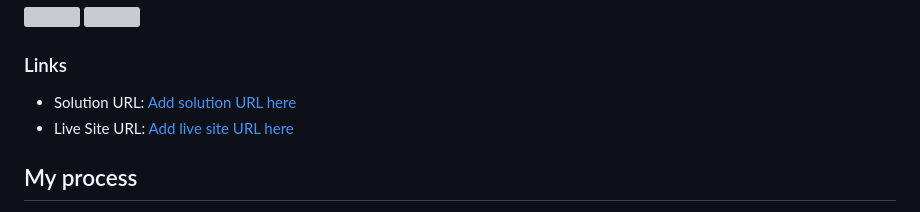
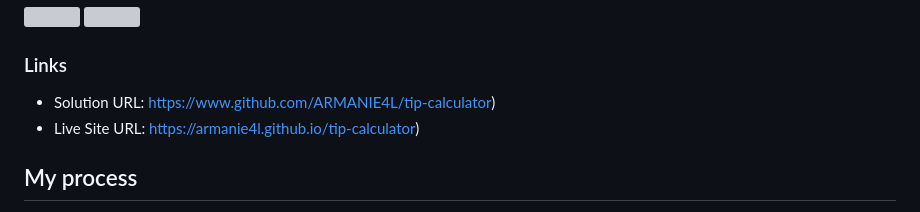
Before and after one commit to ARMANIE4L/Tip-Calculator, a Markdown page: README.md, the part around the change. Rendered like a GitHub page; grey boxes are pictures that could not be loaded.

```diff
--- a/README.md
+++ b/README.md
@@ -28,8 +28,8 @@ The challenge is to build a tip calculator app that calculates what percentage o
 
 ### Links
 
-- Solution URL: [Add solution URL here](https://www.github.com/ARMANIE4L/tip-calculator)
-- Live Site URL: [Add live site URL here](https://armanie4l.github.io/tip-calculator)
+- Solution URL: https://www.github.com/ARMANIE4L/tip-calculator)
+- Live Site URL: https://armanie4l.github.io/tip-calculator)
 
 ## My process
 
```
